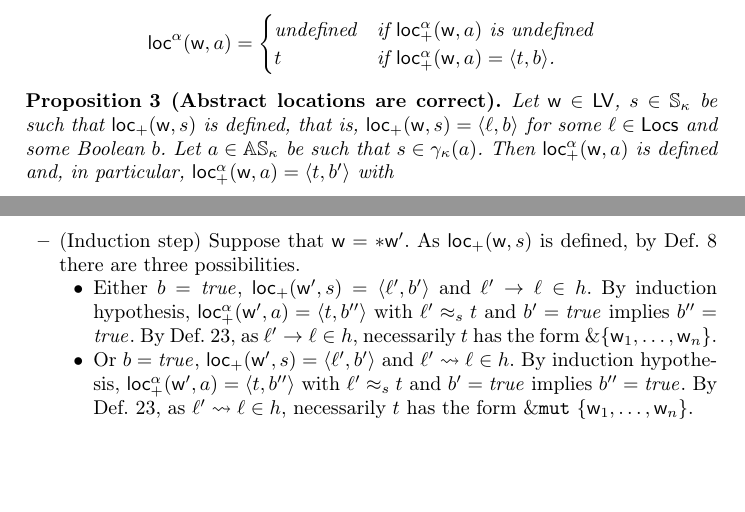
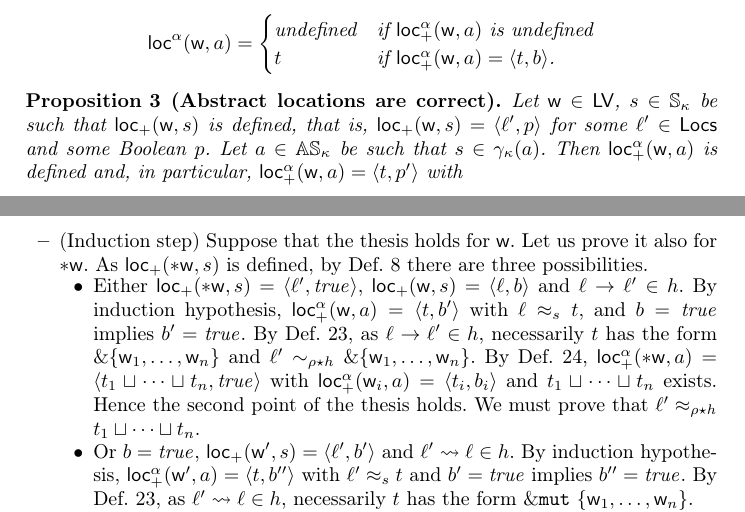
Before and after one commit to LedgerProject/safepkt_paper, a LaTeX thesis (000_rust.tex, which reads 030_abstract_semantics.tex): two parts of pages 23 and 24 of 26, joined at a grey line, cut so that both start at the same text, the shorter picture padded with empty space. Compiled offline with pdfLaTeX.

Commit message:
Trying to progress with Proposition 3

```diff
--- a/030_abstract_semantics.tex
+++ b/030_abstract_semantics.tex
@@ -523,11 +523,10 @@
   \label{prop:abstract_location_correctness}
   Let $\mathsf{w}\in\Leftvalues$, $s\in\mathbb{S}_\kappa$ be such that
   $\locread(\mathsf{w},s)$ is defined,
-  that is, $\locread(\mathsf{w},s)=\langle\ell,b\rangle$ for some $\ell\in\Locs$
-  and some Boolean $b$.
+  that is, $\locread(\mathsf{w},s)=\langle\ell',p\rangle$ for some $\ell'\in\Locs$
+  and some Boolean $p$.
   Let $a\in\mathbb{AS}_\kappa$ be such that $s\in\gamma_\kappa(a)$.
   Then $\locreada(\mathsf{w},a)$ is defined and, in particular,
-  $\locreada(\mathsf{w},a)=\langle t,b'\rangle$ with
+  $\locreada(\mathsf{w},a)=\langle t,p'\rangle$ with
   \begin{enumerate}
-  \item $\ell\approx_st$
-  \item $b=\mathit{true}$ implies $b'=\mathit{true}$.
+  \item $\ell'\approx_st$
@@ -547,17 +546,24 @@
     $\locreada(\mathsf{w},a)=\langle a(\mathsf{w}),\mathit{false}\rangle
     =\langle t,\mathit{false}\rangle$.
     %
-    \item (Induction step) Suppose that $\mathsf{w} = \mathtt{*}\mathsf{w}'$.
-    As $\locread(\mathsf{w},s)$ is defined,
+  \item (Induction step) Suppose that the thesis holds for $\mathsf{w}$. Let us prove it
+    also for $\mathtt{*}\mathsf{w}$.
+    As $\locread(\mathtt{*}\mathsf{w},s)$ is defined,
     by Def.~\ref{def:location_for_reading} there are three possibilities.
     \begin{itemize}
-      \item Either $b=\mathit{true}$,
-      $\locread(\mathsf{w'},s) = \langle \ell',b'\rangle$
-      and $\ell'\to\ell\in h$. By induction hypothesis,
-      $\locreada(\mathsf{w'},a)=\langle t,b''\rangle$ with $\ell'\approx_s t$
-      and $b'=\mathit{true}$ implies $b''=\mathit{true}$.
-      By Def.~\ref{def:concretization}, as $\ell'\to\ell\in h$,
-      necessarily $t$ has the form $\borrow\{\mathsf{w}_1,\ldots,\mathsf{w}_n\}$.
+      \item Either $\locread(\mathtt{*}\mathsf{w},s)=\langle\ell',\mathit{true}\rangle$,
+      $\locread(\mathsf{w},s) = \langle \ell,b\rangle$
+      and $\ell\to\ell'\in h$. By induction hypothesis,
+      $\locreada(\mathsf{w},a)=\langle t,b'\rangle$ with $\ell\approx_s t$,
+      and $b=\mathit{true}$ implies $b'=\mathit{true}$.
+      By Def.~\ref{def:concretization}, as $\ell\to\ell'\in h$,
+      necessarily $t$ has the form $\borrow\{\mathsf{w}_1,\ldots,\mathsf{w}_n\}$
+      and $\ell'\sim_{\rho\star h}\borrow\{\mathsf{w}_1,\ldots,\mathsf{w}_n\}$.
+      By Def.~\ref{def:abstract_location_for_reading},
+      $\locreada(\mathtt{*}\mathsf{w},a)=\langle t_1\sqcup\cdots\sqcup t_n,\mathit{true}\rangle$
+      with $\locreada(\mathsf{w}_i,a)=\langle t_i,b_i\rangle$
+      and $t_1\sqcup\cdots\sqcup t_n$ exists. Hence the second point of the thesis holds.
+      We must prove that $\ell'\approx_{\rho\star h}t_1\sqcup\cdots\sqcup t_n$.
       \item Or $b=\mathit{true}$,
       $\locread(\mathsf{w'},s) = \langle \ell',b'\rangle$
       and $\ell'\leadsto\ell\in h$. By induction hypothesis,
```
Also changed, not shown: 030_abstract_semantics.tex (10 more changed lines).
